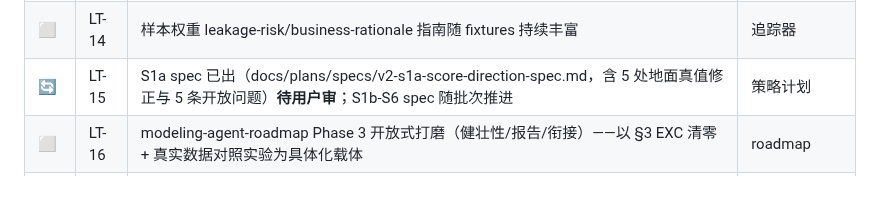
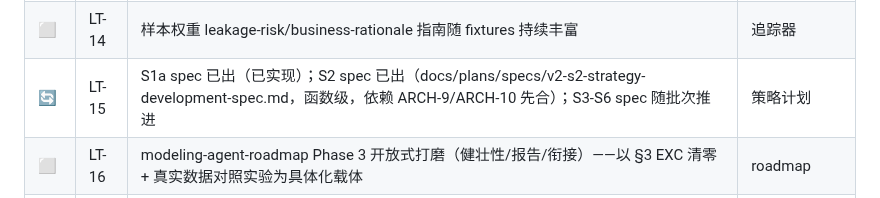
Before and after one commit to eddyzzl/marvis-risk-agent, a Markdown page: docs/plans/v2-master-backlog.md, the part around the change. Drawn GitHub-style.

Commit message:
Note S2 spec in LT-15
Co-Authored-By: Claude Fable 5 <noreply@anthropic.com>

```diff
--- a/docs/plans/v2-master-backlog.md
+++ b/docs/plans/v2-master-backlog.md
@@ -302,7 +302,7 @@
 | ⬜ | LT-12 | row-level 聚合去重策略（仅当业务要求"必须保留真实行"时触发） | 6-28 |
 | ⬜ | LT-13 | 分页扩展：随数据量增长审计剩余高容量列表端点 | 追踪器 |
 | ⬜ | LT-14 | 样本权重 leakage-risk/business-rationale 指南随 fixtures 持续丰富 | 追踪器 |
-| 🔄 | LT-15 | S1a spec 已出（docs/plans/specs/v2-s1a-score-direction-spec.md，含 5 处地面真值修正与 5 条开放问题）**待用户审**；S1b-S6 spec 随批次推进 | 策略计划 |
+| 🔄 | LT-15 | S1a spec 已出（已实现）；S2 spec 已出（docs/plans/specs/v2-s2-strategy-development-spec.md，函数级，依赖 ARCH-9/ARCH-10 先合）；S3-S6 spec 随批次推进 | 策略计划 |
 | ⬜ | LT-16 | modeling-agent-roadmap Phase 3 开放式打磨（健壮性/报告/衔接）——以 §3 EXC 清零 + 真实数据对照实验为具体化载体 | roadmap |
 | ⬜ | LT-17 | 定期复审机制：每完成 2-3 个阶段跑一轮聚焦审查（新代码带来新债；本轮三个"已修未修净"即为证） | 本轮教训 |
 | ⬜ | LT-18 | 下一版本方向蓄水池：V3+（多用户/权限、部署打包、外部决策引擎对接等，超出单机单用户边界的显式不做项） | 产品选择 |
```
